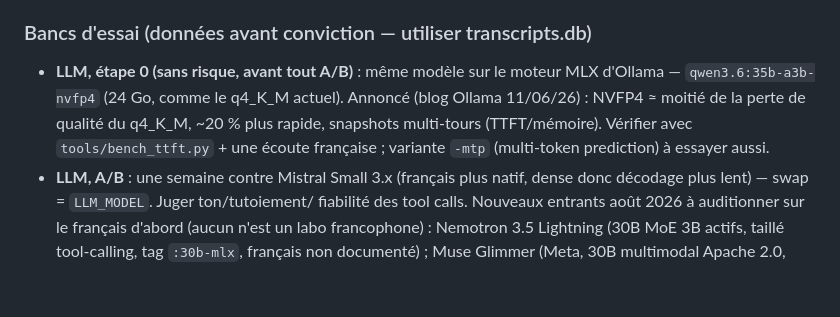
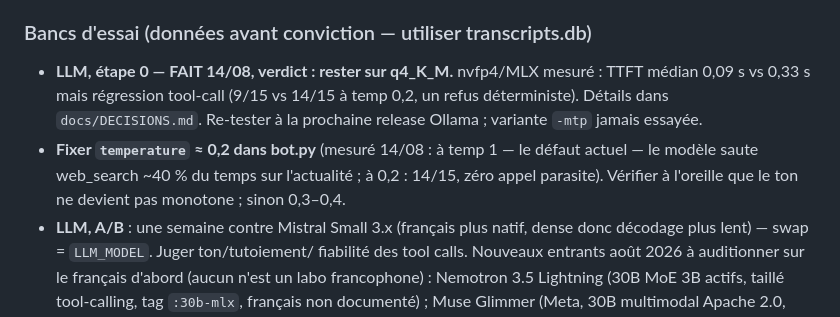
Before and after one commit to frajaona/merlin-voice, a Markdown page: ROADMAP.md, the part around the change. GitHub-like rendering; blank space fills up the shorter version.

```diff
--- a/ROADMAP.md
+++ b/ROADMAP.md
@@ -86,12 +86,14 @@ Vérifié le 14/08 : ces points de la revue sont toujours ouverts.
 
 ### Bancs d'essai (données avant conviction — utiliser transcripts.db)
 
-- **LLM, étape 0 (sans risque, avant tout A/B)** : même modèle sur le moteur
-  MLX d'Ollama — `qwen3.6:35b-a3b-nvfp4` (24 Go, comme le q4_K_M actuel).
-  Annoncé (blog Ollama 11/06/26) : NVFP4 ≈ moitié de la perte de qualité du
-  q4_K_M, ~20 % plus rapide, snapshots multi-tours (TTFT/mémoire). Vérifier
-  avec `tools/bench_ttft.py` + une écoute française ; variante `-mtp`
-  (multi-token prediction) à essayer aussi.
+- **LLM, étape 0 — FAIT 14/08, verdict : rester sur q4_K_M.** nvfp4/MLX
+  mesuré : TTFT médian 0,09 s vs 0,33 s mais régression tool-call (9/15 vs
+  14/15 à temp 0,2, un refus déterministe). Détails dans `docs/DECISIONS.md`.
+  Re-tester à la prochaine release Ollama ; variante `-mtp` jamais essayée.
+- **Fixer `temperature` ≈ 0,2 dans bot.py** (mesuré 14/08 : à temp 1 — le
+  défaut actuel — le modèle saute web_search ~40 % du temps sur l'actualité ;
+  à 0,2 : 14/15, zéro appel parasite). Vérifier à l'oreille que le ton ne
+  devient pas monotone ; sinon 0,3–0,4.
 - **LLM, A/B** : une semaine contre Mistral Small 3.x (français plus natif,
   dense donc décodage plus lent) — swap = `LLM_MODEL`. Juger ton/tutoiement/
   fiabilité des tool calls. Nouveaux entrants août 2026 à auditionner sur le
```
Also changed, not shown: docs/DECISIONS.md (+29 -0 lines).
